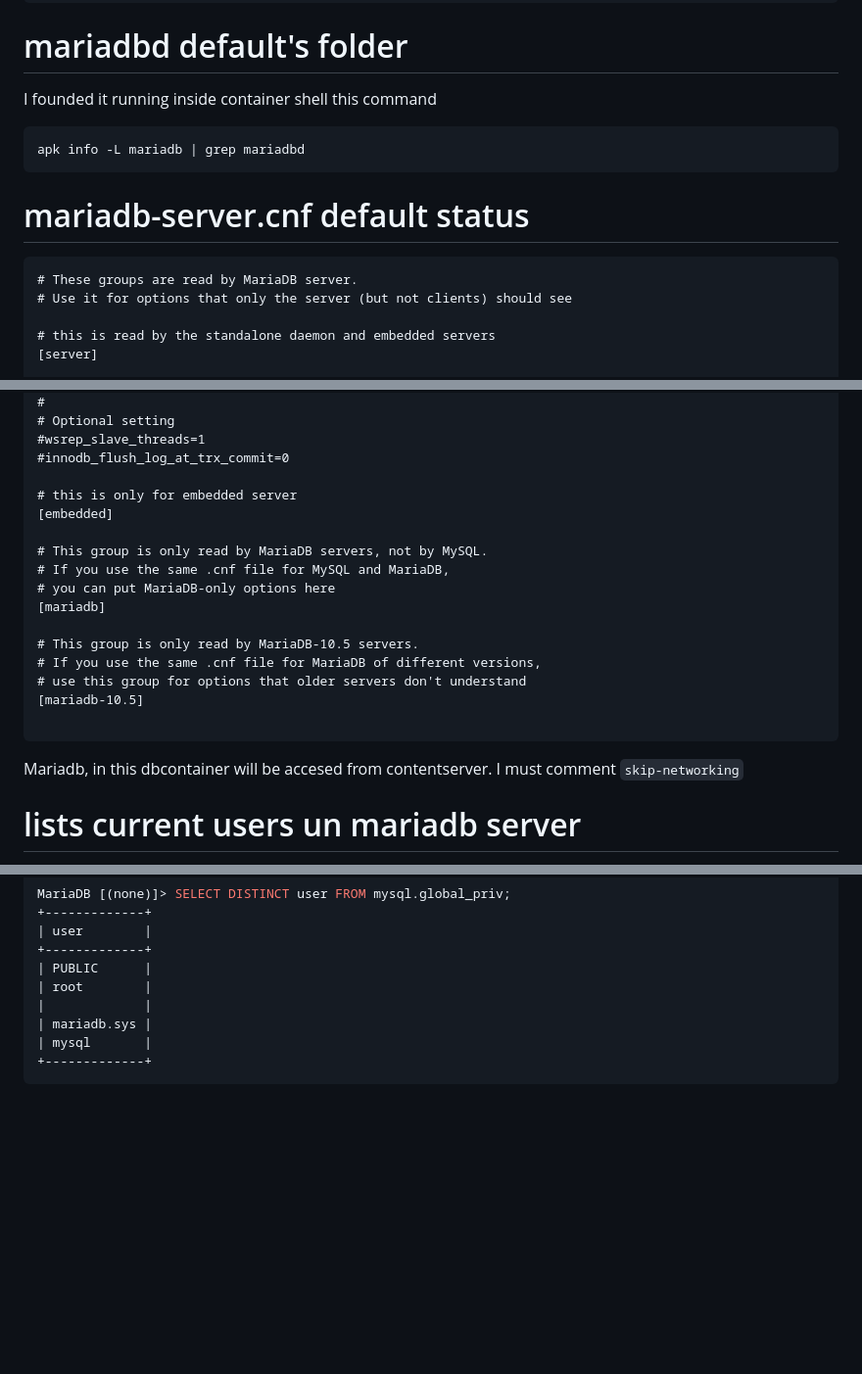
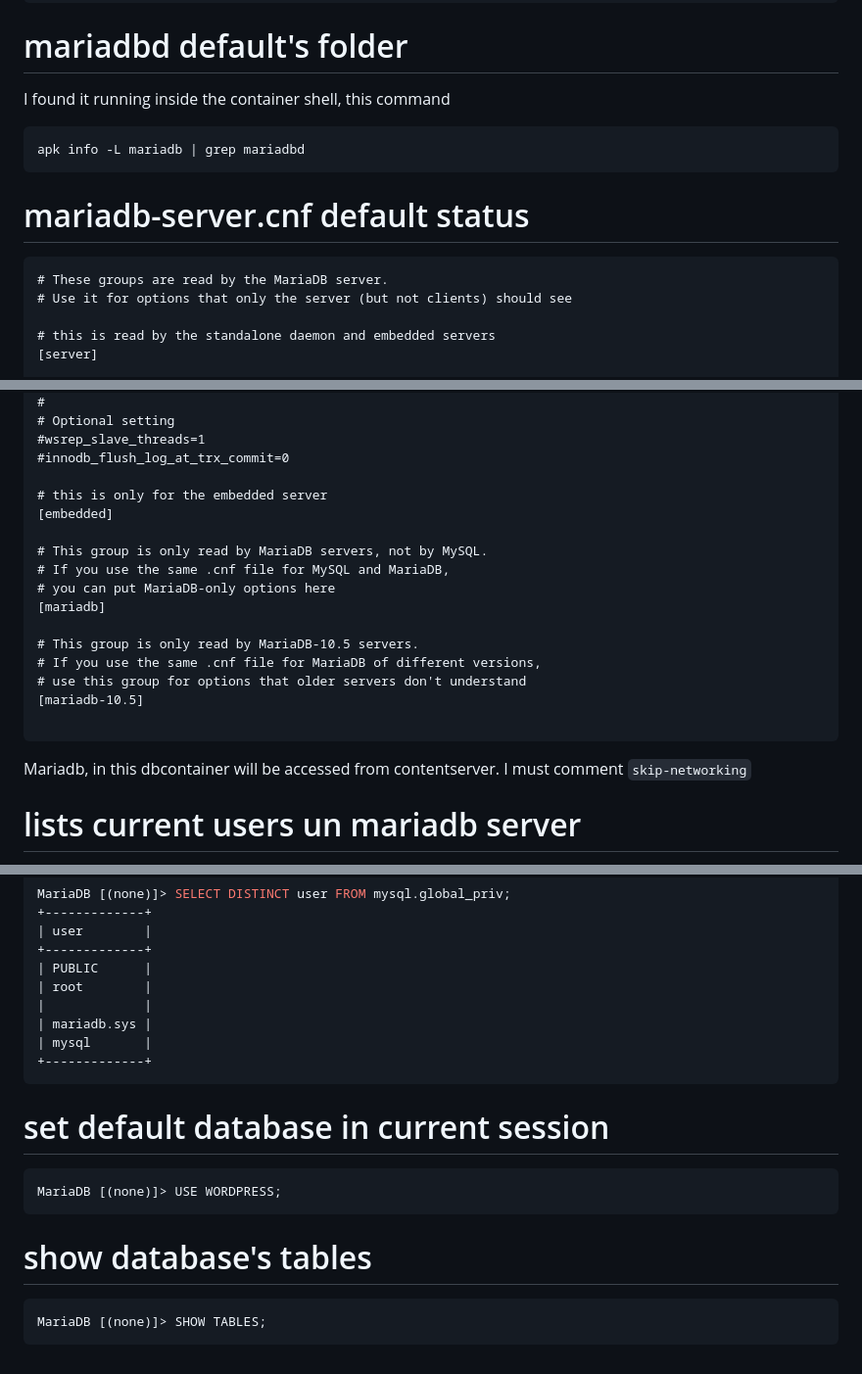
Before and after one commit to luismiguelcasadodiaz/inception, a Markdown page: learnings/Mariadb_learnings.md, 3 parts joined by grey strips. Shown at 98% size. Drawn GitHub-style; blank space fills up the shorter version.

Commit message:
Update Mariadb_learnings.md
grammar review

````diff
--- a/learnings/Mariadb_learnings.md
+++ b/learnings/Mariadb_learnings.md
@@ -84,7 +85,7 @@ RUN apk add --no-cache mariadb mariadb-client && mariadb-install-db --user=mysql
 
 # mariadbd default's folder
 
-I founded it running inside container shell this command
+I found it running inside the container shell, this command
 ```bash
 apk info -L mariadb | grep mariadbd
 ```
@@ -92,7 +93,7 @@ apk info -L mariadb | grep mariadbd
 # mariadb-server.cnf default status
 
 ```cnf
-# These groups are read by MariaDB server.
+# These groups are read by the MariaDB server.
 # Use it for options that only the server (but not clients) should see
 
 # this is read by the standalone daemon and embedded servers
@@ -120,7 +121,7 @@ skip-networking
 #wsrep_slave_threads=1
 #innodb_flush_log_at_trx_commit=0
 
-# this is only for embedded server
+# this is only for the embedded server
 [embedded]
 
 # This group is only read by MariaDB servers, not by MySQL.
@@ -135,7 +136,7 @@ skip-networking
 
 ```
 
-Mariadb, in this dbcontainer will be accesed from contentserver. I must comment `skip-networking`
+Mariadb, in this dbcontainer will be accessed from contentserver. I must comment `skip-networking`
 
 
 
@@ -193,3 +194,14 @@ MariaDB [(none)]> SELECT DISTINCT user FROM mysql.global_priv;
 | mysql       |
 +-------------+
 ```
+
+# set default database in current session
+```sh
+MariaDB [(none)]> USE WORDPRESS;
+```
+
+# show database's tables
+
+```sh
+MariaDB [(none)]> SHOW TABLES;
+```
````
Also changed, not shown: other parts of learnings/Mariadb_learnings.md (+4 -3 lines).
